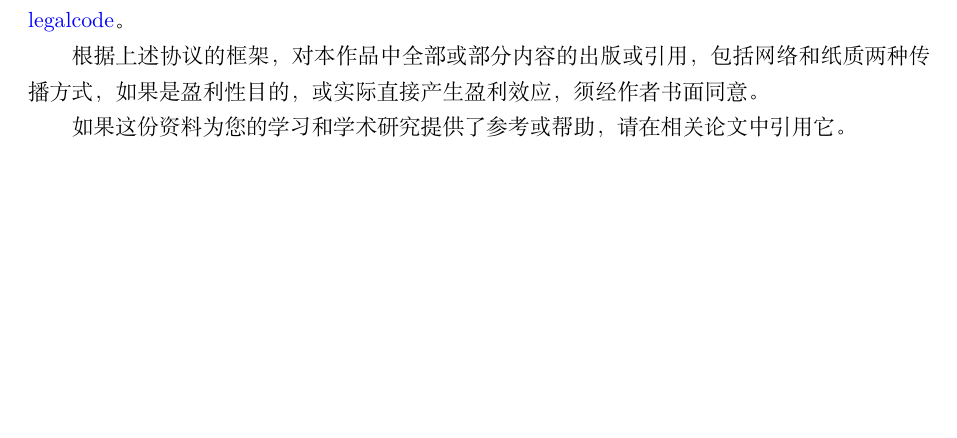
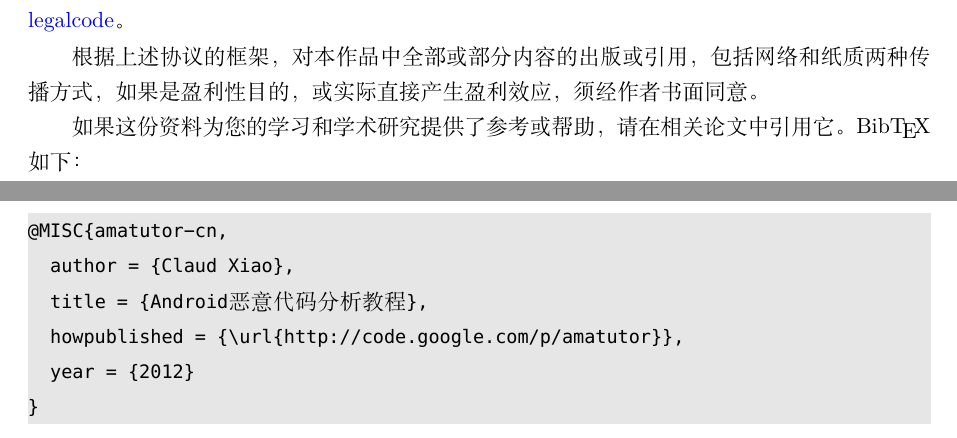
Before and after one commit to secmobi/amatutor, a LaTeX book (amatutor-cn.tex, which reads chapter-cn/preface.tex, code/amatutor.bib): part of page 4 of 75 before the commit and two parts of pages 4 and 5 of 76 after it, the two joined at a grey line, cut so that both start at the same text, the shorter picture padded with empty space. Compiled offline with XeLaTeX; a missing font is replaced by an installed copy or a similar font.

Commit message:
增加自己的bib条目

```diff
--- a/chapter-cn/preface.tex
+++ b/chapter-cn/preface.tex
@@ -59,6 +59,7 @@ honeynet项目组提供了一个名为Android Reverse Engineering的虚拟机镜
 
 根据上述协议的框架，对本作品中全部或部分内容的出版或引用，包括网络和纸质两种传播方式，如果是盈利性目的，或实际直接产生盈利效应，须经作者书面同意。
 
-如果这份资料为您的学习和学术研究提供了参考或帮助，请在相关论文中引用它。
+如果这份资料为您的学习和学术研究提供了参考或帮助，请在相关论文中引用它。Bib{\TeX}如下：
+\lstinputlisting[numbers=none]{code/amatutor.bib}
 
 \CTEXsetup[format={\Large\bfseries\centering}]{section}
--- /dev/null
+++ b/code/amatutor.bib
@@ -0,0 +1,6 @@
+@MISC{amatutor-cn,
+  author = {Claud Xiao},
+  title = {Android恶意代码分析教程},
+  howpublished = {\url{http://code.google.com/p/amatutor}},
+  year = {2012}
+}
```
